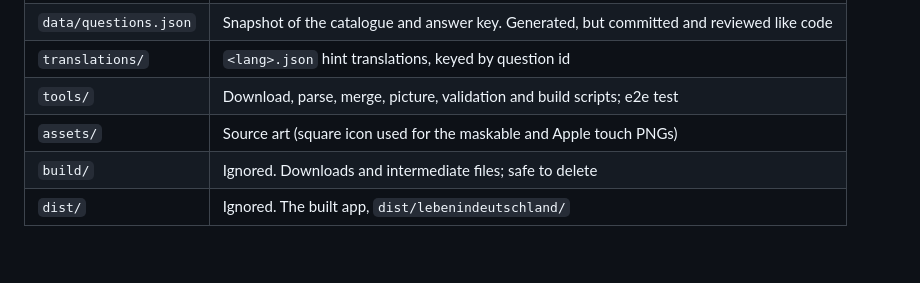
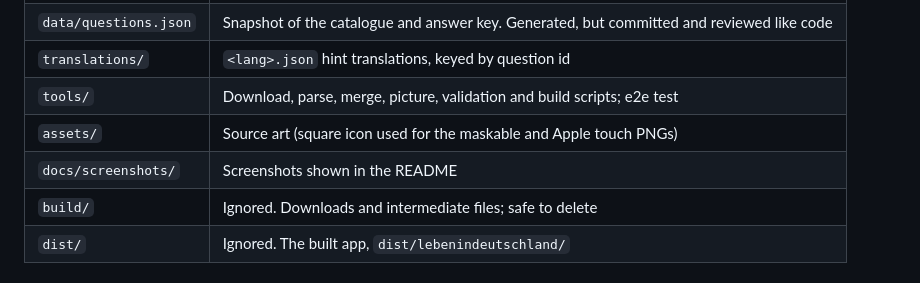
Before and after one commit to lezeroq/lebenindeutschland, a Markdown page: AGENTS.md, the part around the change. Drawn GitHub-style; blank space fills up the shorter version.

```diff
--- a/AGENTS.md
+++ b/AGENTS.md
@@ -27,6 +27,7 @@ here; do not add any.
 | `translations/`       | `<lang>.json` hint translations, keyed by question id                                     |
 | `tools/`              | Download, parse, merge, picture, validation and build scripts; e2e test                   |
 | `assets/`             | Source art (square icon used for the maskable and Apple touch PNGs)                       |
+| `docs/screenshots/`   | Screenshots shown in the README                                                           |
 | `build/`              | Ignored. Downloads and intermediate files; safe to delete                                 |
 | `dist/`               | Ignored. The built app, `dist/lebenindeutschland/`                                        |
 
```
Also changed, not shown: README.md (+5 -0 lines), docs/screenshots/learn.png (added), docs/screenshots/question.png (added).
